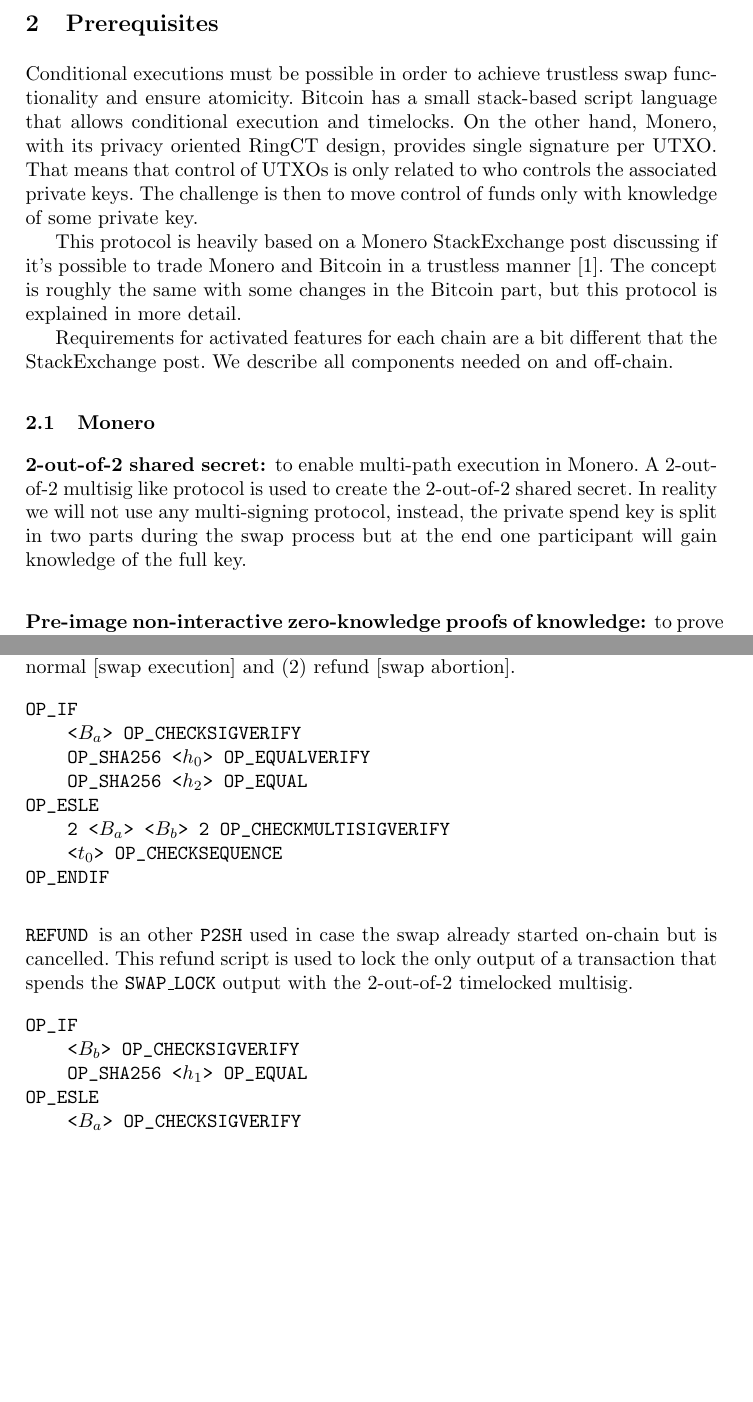
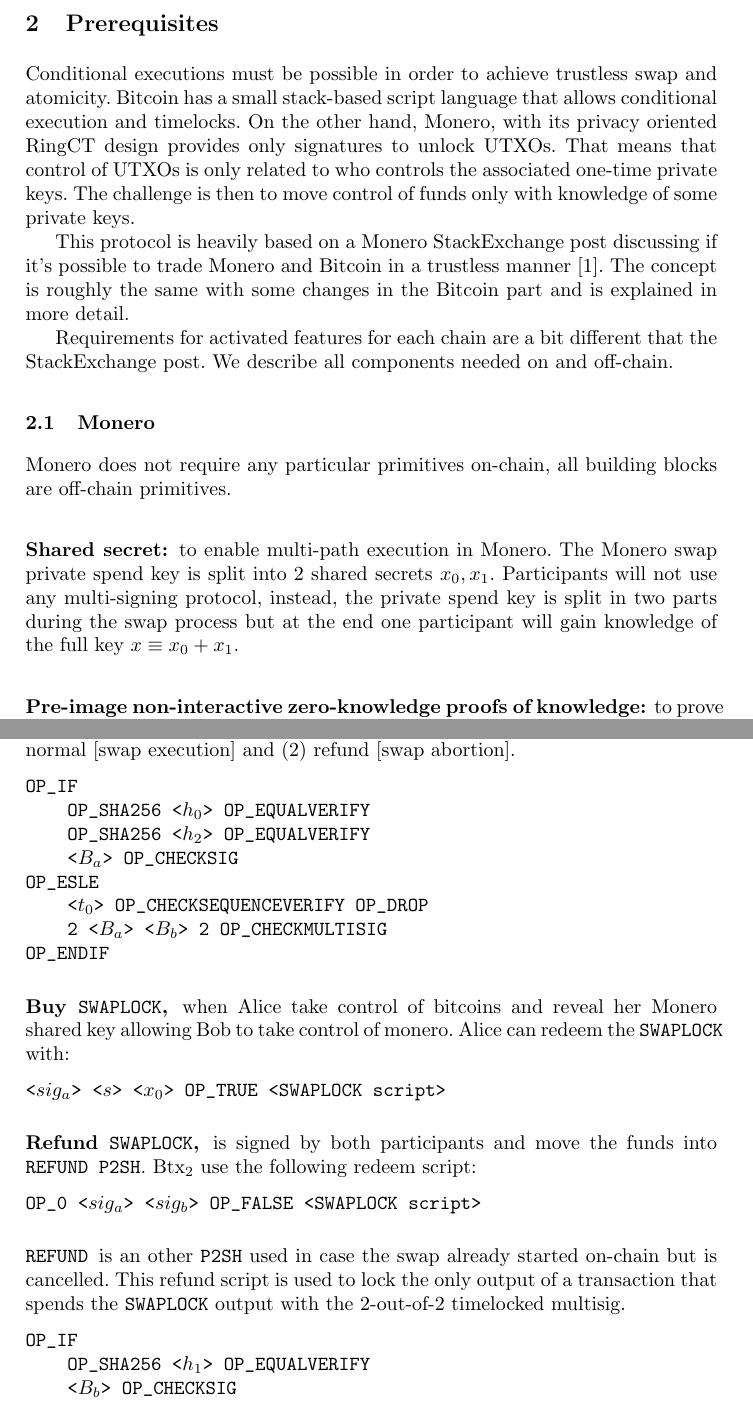
Before and after one commit to h4sh3d/xmr-btc-atomic-swap, a LaTeX paper (whitepaper/xmr-btc.tex): two parts of pages 2 and 6 of 7, joined at a grey line, cut so that both start at the same text, the shorter picture padded with empty space. The pictures show the PDF file whitepaper/xmr-btc.pdf that the author committed with the source.

Commit message:
Cleanup files, update bitcoin scripts

```diff
--- a/whitepaper/xmr-btc.tex
+++ b/whitepaper/xmr-btc.tex
@@ -83,16 +83,17 @@
 If the swap is cancelled, 3 Bitcoin transactions are needed instead of 2. This is to avoid a race condition that could allow Alice to gain XMR and BTC. Therefore the worst case is 5 transactions in total across both chains.
 
 \section{Prerequisites}
-Conditional executions must be possible in order to achieve trustless swap functionality and ensure atomicity. Bitcoin has a small stack-based script language that allows conditional execution and timelocks. On the other hand, Monero, with its privacy oriented RingCT design, provides single signature per UTXO. That means that control of UTXOs is only related to who controls the associated private keys. The challenge is then to move control of funds only with knowledge of some private key.
+Conditional executions must be possible in order to achieve trustless swap and atomicity. Bitcoin has a small stack-based script language that allows conditional execution and timelocks. On the other hand, Monero, with its privacy oriented RingCT design provides only signatures to unlock UTXOs. That means that control of UTXOs is only related to who controls the associated one-time private keys. The challenge is then to move control of funds only with knowledge of some private keys.
 
-This protocol is heavily based on a Monero StackExchange post discussing if it's possible to trade Monero and Bitcoin in a trustless manner \cite{MoneroStackexchangeSwap}. The concept is roughly the same with some changes in the Bitcoin part, but this protocol is explained in more detail.
+This protocol is heavily based on a Monero StackExchange post discussing if it's possible to trade Monero and Bitcoin in a trustless manner \cite{MoneroStackexchangeSwap}. The concept is roughly the same with some changes in the Bitcoin part and is explained in more detail.
 
 Requirements for activated features for each chain are a bit different that the StackExchange post. We describe all components needed on and off-chain.
 
 \subsection{Monero}
+Monero does not require any particular primitives on-chain, all building blocks are off-chain primitives.
 
-\subsubsection{2-out-of-2 shared secret:}
-to enable multi-path execution in Monero. A 2-out-of-2 multisig like protocol is used to create the 2-out-of-2 shared secret. In reality we will not use any multi-signing protocol, instead, the private spend key is split in two parts during the swap process but at the end one participant will gain knowledge of the full key.
+\subsubsection{Shared secret:}
+to enable multi-path execution in Monero. The Monero swap private spend key is split into 2 shared secrets $x_0, x_1$. Participants will not use any multi-signing protocol, instead, the private spend key is split in two parts during the swap process but at the end one participant will gain knowledge of the full key $x \equiv x_0 + x_1$.
 
 \subsubsection{Pre-image non-interactive zero-knowledge proofs of knowledge:}
 to prove to the other participant that a valid pre-image $\alpha$ to a given hash is known and within a range, e.g. $0 < \alpha < l$ where $l$ is related to \texttt{edward25519} curve.
@@ -143,4 +144,3 @@
 
 If the deal goes through, Alice spends the BTC by revealing her half private key that allows Bob to spend the XMR. If the deal is cancelled, Bob spends the BTC by revealing his half private key that allows Alice to spend the XMR, both lose chain fees, in this case Bob is disadvantaged because of the 3 "heavy" BTC transactions.
 
-\subsection{Design}
@@ -271,28 +262,45 @@
 
 \subsection{Bitcoin scripts}
 
-\subsubsection{\texttt{SWAP\_LOCK}}
+\subsubsection{\texttt{SWAPLOCK}}
 is a \texttt{P2SH} used to lock funds and defines the two execution paths: (1) normal [swap execution] and (2) refund [swap abortion].
 
 \begin{minted}[escapeinside=||,mathescape=true]{text}
 OP_IF
-    <|$B_a$|> OP_CHECKSIGVERIFY
     OP_SHA256 <|$h_0$|> OP_EQUALVERIFY
-    OP_SHA256 <|$h_2$|> OP_EQUAL
+    OP_SHA256 <|$h_2$|> OP_EQUALVERIFY
+    <|$B_a$|> OP_CHECKSIG
 OP_ESLE
-    2 <|$B_a$|> <|$B_b$|> 2 OP_CHECKMULTISIGVERIFY
-    <|$t_0$|> OP_CHECKSEQUENCE
+    <|$t_0$|> OP_CHECKSEQUENCEVERIFY OP_DROP
+    2 <|$B_a$|> <|$B_b$|> 2 OP_CHECKMULTISIG
 OP_ENDIF
 \end{minted}
 
+\subsubsection{Buy \texttt{SWAPLOCK},}
+when Alice take control of bitcoins and reveal her Monero shared key allowing Bob to take control of monero. Alice can redeem the \texttt{SWAPLOCK} with:
+
+\begin{minted}[escapeinside=||,mathescape=true]{text}
+<|$sig_a$|> <|$s$|> <|$x_0$|> OP_TRUE <|\texttt{SWAPLOCK} script|>
+\end{minted}
+
+\subsubsection{Refund \texttt{SWAPLOCK},}
+is signed by both participants and move the funds into \texttt{REFUND P2SH}. Btx$_2$ use the following redeem script:
+
+\begin{minted}[escapeinside=||,mathescape=true]{text}
+OP_0 <|$sig_a$|> <|$sig_b$|> OP_FALSE <|\texttt{SWAPLOCK} script|>
+\end{minted}
+
 \subsubsection{\texttt{REFUND}}
-is an other \texttt{P2SH} used in case the swap already started on-chain but is cancelled. This refund script is used to lock the only output of a transaction that spends the \texttt{SWAP\_LOCK} output with the 2-out-of-2 timelocked multisig.
+is an other \texttt{P2SH} used in case the swap already started on-chain but is cancelled. This refund script is used to lock the only output of a transaction that spends the \texttt{SWAPLOCK} output with the 2-out-of-2 timelocked multisig.
 
 \begin{minted}[escapeinside=||,mathescape=true]{text}
 OP_IF
-    <|$B_b$|> OP_CHECKSIGVERIFY
-    OP_SHA256 <|$h_1$|> OP_EQUAL
+    OP_SHA256 <|$h_1$|> OP_EQUALVERIFY
+    <|$B_b$|> OP_CHECKSIG
 OP_ESLE
-    <|$B_a$|> OP_CHECKSIGVERIFY
-    <|$t_1$|> OP_CHECKSEQUENCE
+    <|$t_1$|> OP_CHECKSEQUENCEVERIFY OP_DROP
+    <|$B_a$|> OP_CHECKSIG
 OP_ENDIF
+\end{minted}
+
+\subsubsection{Spend \texttt{REFUND},}
@@ -298,0 +311,3 @@
+\end{minted}
+
+\subsubsection{Claim \texttt{REFUND},}
```
Also changed, not shown: README.md, whitepaper/xmr-btc.pdf, whitepaper/xmr-btc.tex (57 more changed lines), 4 other files.
